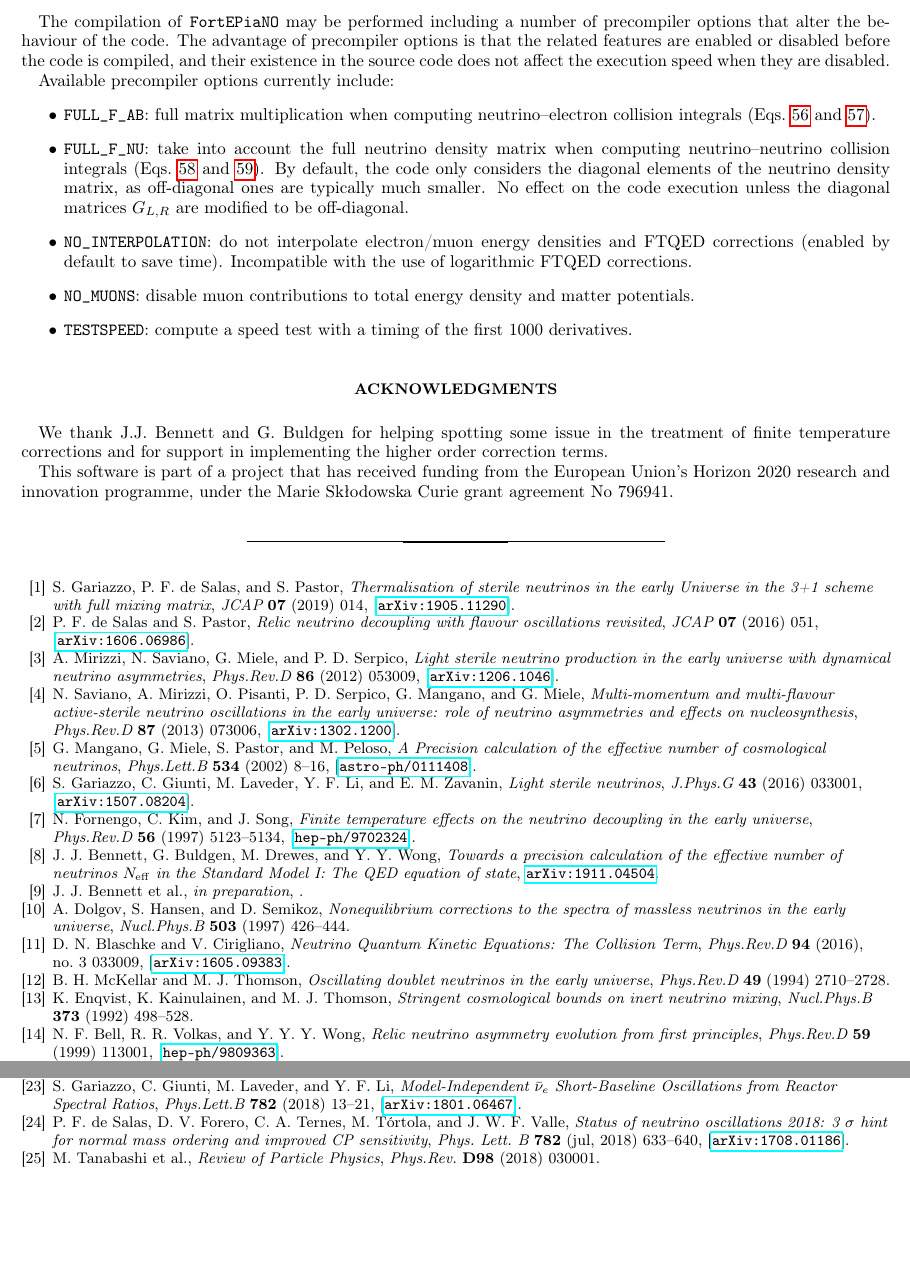
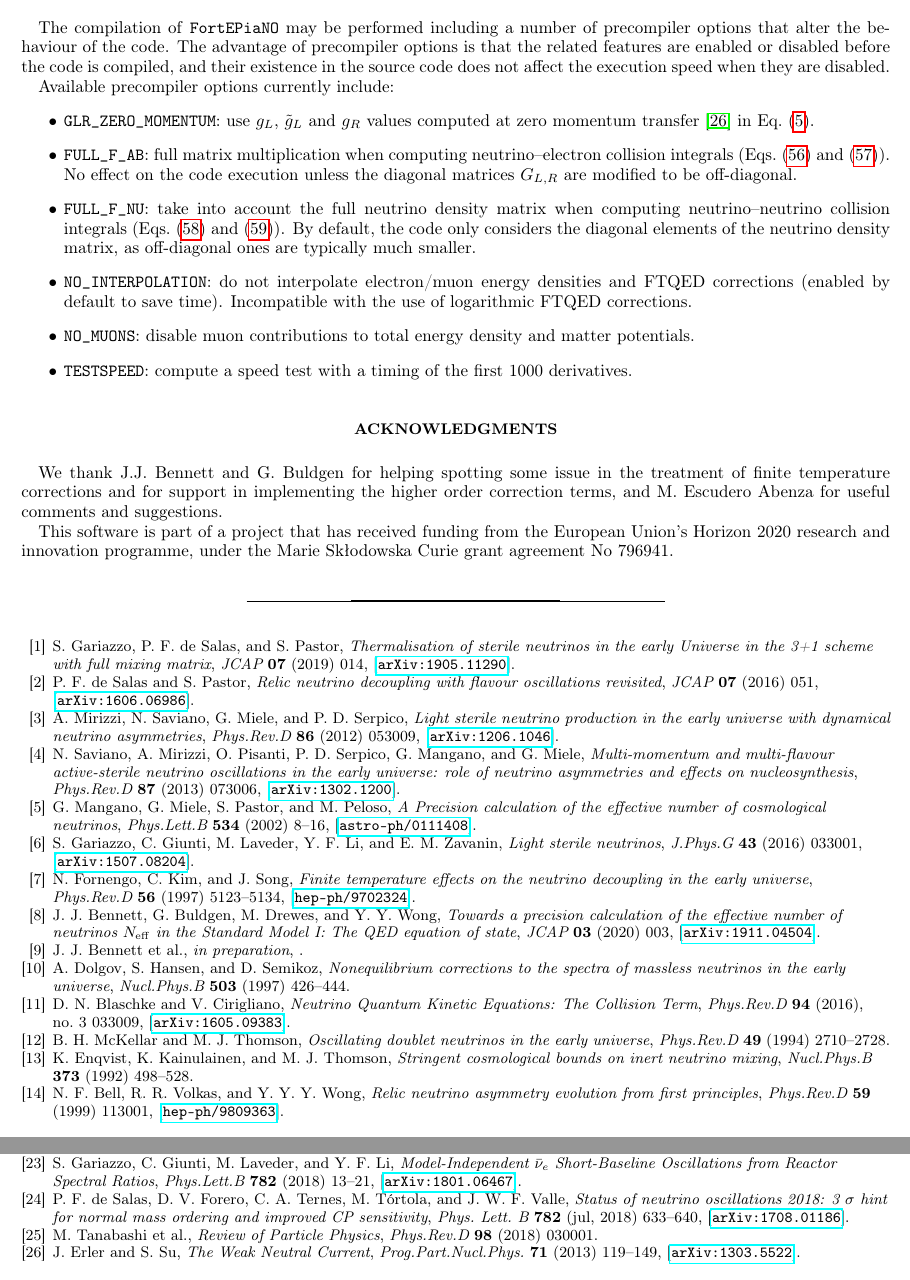
Before and after one commit to JakeSpisak/FortEPiaNO_public_copy, a LaTeX paper (notes/fortepiano.tex, which reads notes/main.bib): two parts of pages 10 and 11 of 11, joined at a grey line, cut so that both start at the same text, the shorter picture padded with empty space. Compiled offline with pdfLaTeX.

Commit message:
GLR_ZERO_MOMENTUM option

```diff
--- a/notes/fortepiano.tex
+++ b/notes/fortepiano.tex
@@ -1191,15 +1192,17 @@ does not affect the execution speed when they are disabled.
 
 Available precompiler options currently include:
 \begin{itemize}
+\item \texttt{GLR\_ZERO\_MOMENTUM}: use $g_L$, $\tilde g_L$ and $g_R$ values
+computed at zero momentum transfer \cite{Erler:2013xha} in Eq.~\eqref{eq:gLR}.
 \item \texttt{FULL\_F\_AB}: full matrix multiplication
 when computing neutrino--electron collision integrals
-(Eqs.~\ref{eq:F_ab_sc} and \ref{eq:F_ab_ann}).
+(Eqs.~\eqref{eq:F_ab_sc} and \eqref{eq:F_ab_ann}).
+No effect on the code execution unless the diagonal matrices $G_{L,R}$ are modified to be off-diagonal.
 \item \texttt{FULL\_F\_NU}: take into account the full neutrino density matrix
 when computing neutrino--neutrino collision integrals
-(Eqs.~\ref{eq:F_nunu} and \ref{eq:F_nubarnu}).
+(Eqs.~\eqref{eq:F_nunu} and \eqref{eq:F_nubarnu}).
 By default, the code only considers the diagonal elements of the neutrino density matrix,
 as off-diagonal ones are typically much smaller.
-No effect on the code execution unless the diagonal matrices $G_{L,R}$ are modified to be off-diagonal.
 \item \texttt{NO\_INTERPOLATION}: do not interpolate electron/muon energy densities and FTQED corrections
 (enabled by default to save time). Incompatible with the use of logarithmic FTQED corrections.
 \item \texttt{NO\_MUONS}: disable muon contributions to total energy density and matter potentials.
@@ -1211,7 +1214,8 @@ No effect on the code execution unless the diagonal matrices $G_{L,R}$ are modif
 \acknowledgments
 We thank J.J.~Bennett and G.~Buldgen for helping spotting
 some issue in the treatment of finite temperature corrections
-and for support in implementing the higher order correction terms.
+and for support in implementing the higher order correction terms,
+and M.~Escudero~Abenza for useful comments and suggestions.
 
 This software is part of a project that has received funding from the European Union's Horizon 2020 research and innovation programme, under the Marie Sk{\l}odowska Curie grant agreement No 796941.
 
--- a/notes/main.bib
+++ b/notes/main.bib
@@ -16,7 +16,10 @@
 @Article{Bennett:2019ewm,
         author = "Bennett, Jack J. and Buldgen, Gilles and Drewes, Marco and Wong, Yvonne Y.Y.",
          title = "{Towards a precision calculation of the effective number of neutrinos $N_{\rm eff}$ in the Standard Model I: The QED equation of state}",
-          year = "2019",
+       journal = "JCAP",
+        volume = "03",
+          year = "2020",
+         pages = "003",
  archiveprefix = "arXiv",
   primaryclass = "hep-ph",
         eprint = "1911.04504",
@@ -98,3 +101,13 @@
           year = "1992",
          pages = "498-528",
            doi = "10.1016/0550-3213(92)90442-E",
+}
+
+@Article{Erler:2013xha,
+        author = "Erler, Jens and Su, Shufang",
+         title = "{The Weak Neutral Current}",
+       journal = "Prog.Part.Nucl.Phys.",
+        volume = "71",
+          year = "2013",
+         pages = "119-149",
+ archiveprefix = "arXiv",
@@ -258,8 +274,8 @@
 @Article{Tanabashi:2018oca,
         author = "Tanabashi, M. and others",
          title = "{Review of Particle Physics}",
-       journal = "Phys.Rev.",
-        volume = "D98",
+       journal = "Phys.Rev.D",
+        volume = "98",
           year = "2018",
          pages = "030001",
            doi = "10.1103/PhysRevD.98.030001",
```
Also changed, not shown: README.md, notes/fortepiano.pdf, sources/Makefile, notes/fortepiano.tex (3 more changed lines), notes/main.bib (5 more changed lines), 2 other files.
